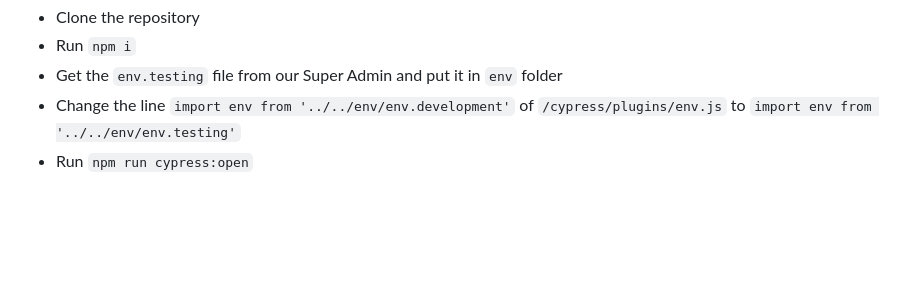
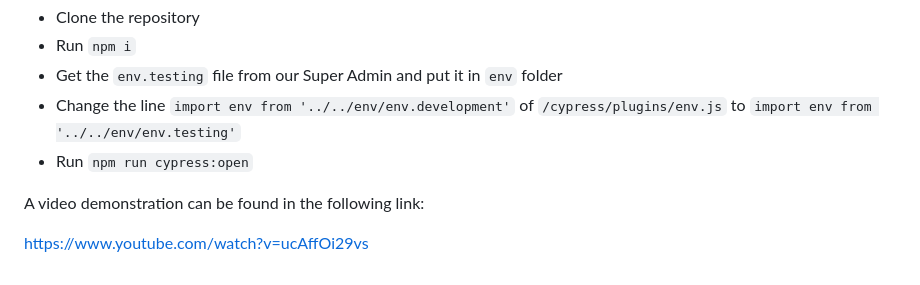
Before and after one commit to Badhan-BUET-Zone/badhan, a Markdown page: badhan-frontend-test/README.md, the part around the change. Drawn GitHub-style; blank space fills up the shorter version.

Commit message:
added video url and added first guest route

```diff
--- a/badhan-frontend-test/README.md
+++ b/badhan-frontend-test/README.md
@@ -6,3 +6,7 @@ We present our end to end UI testing code. To run the code, follow the instructi
 * Change the line
 `import env from '../../env/env.development'` of `/cypress/plugins/env.js` to `import env from '../../env/env.testing'`
 * Run `npm run cypress:open`
+
+A video demonstration can be found in the following link:
+
+https://www.youtube.com/watch?v=ucAffOi29vs
```
Also changed, not shown: badhan-frontend-test/img.png (added), 2 other files.
